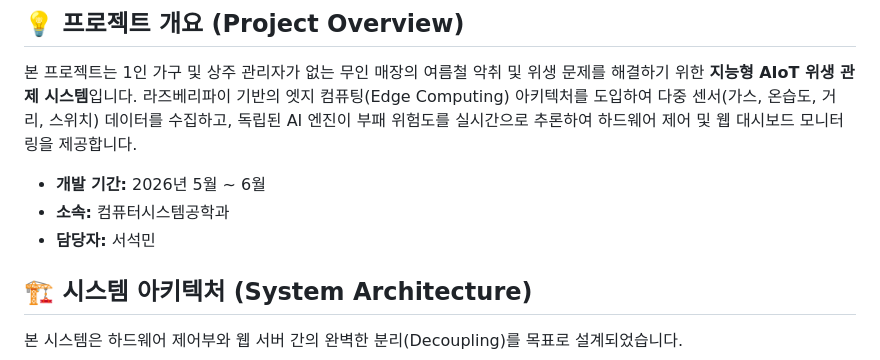
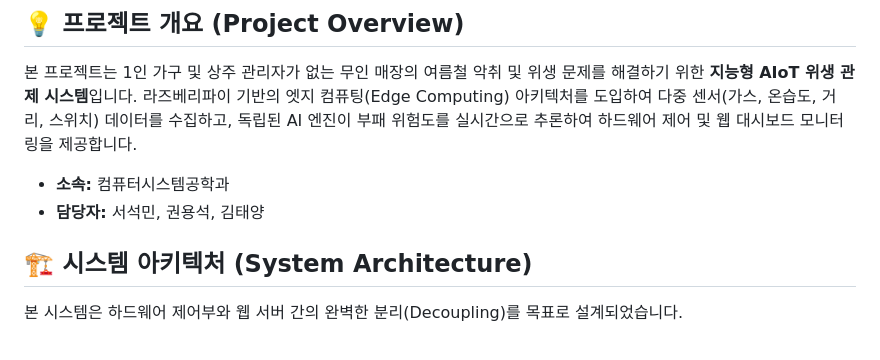
Before and after one commit to jusasa/ras_Server, a Markdown page: README.md, the part around the change. Drawn GitHub-style.

Commit message:
Update project members in README
Updated project team members in the README.

```diff
--- a/README.md
+++ b/README.md
@@ -4,9 +4,8 @@
 본 프로젝트는 1인 가구 및 상주 관리자가 없는 무인 매장의 여름철 악취 및 위생 문제를 해결하기 위한 **지능형 AIoT 위생 관제 시스템**입니다.
 라즈베리파이 기반의 엣지 컴퓨팅(Edge Computing) 아키텍처를 도입하여 다중 센서(가스, 온습도, 거리, 스위치) 데이터를 수집하고, 독립된 AI 엔진이 부패 위험도를 실시간으로 추론하여 하드웨어 제어 및 웹 대시보드 모니터링을 제공합니다.
 
-* **개발 기간:** 2026년 5월 ~ 6월
 * **소속:** 컴퓨터시스템공학과
-* **담당자:** 서석민
+* **담당자:** 서석민, 권용석, 김태양
 
 ## 🏗️ 시스템 아키텍처 (System Architecture)
 본 시스템은 하드웨어 제어부와 웹 서버 간의 완벽한 분리(Decoupling)를 목표로 설계되었습니다.
```
